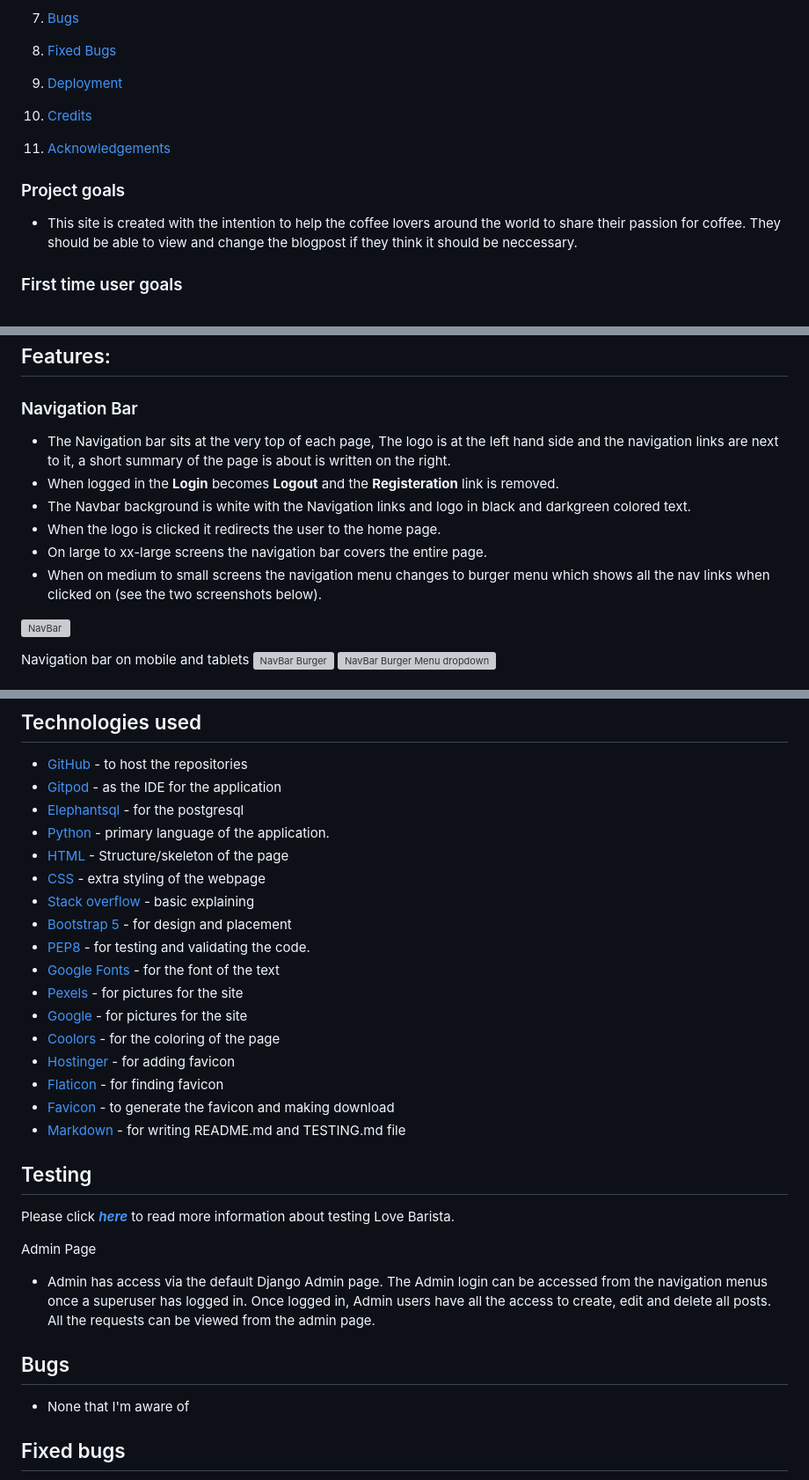
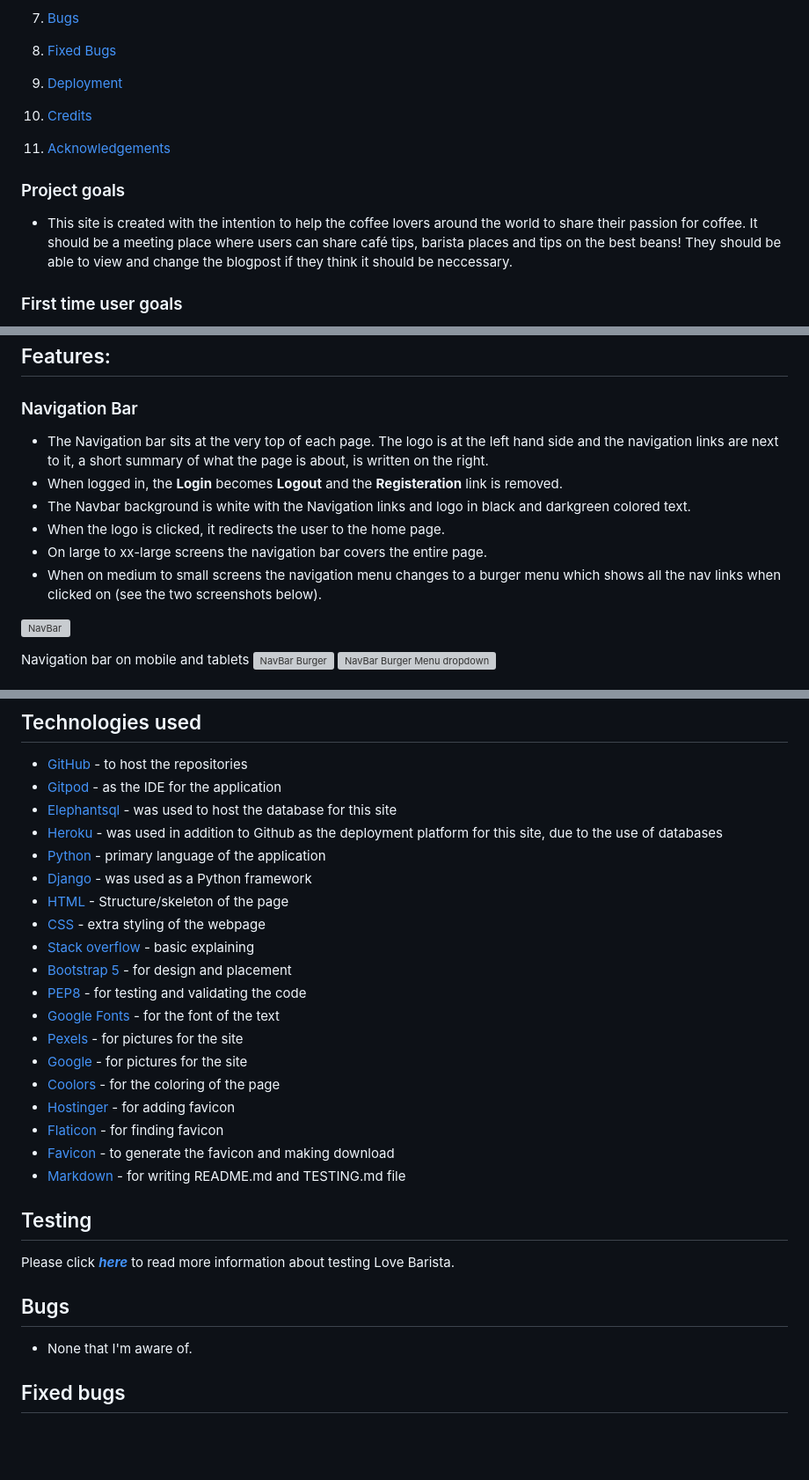
Before and after one commit to HannaBerggren/Love-Barista, a Markdown page: README.md, 3 parts joined by grey strips. Shown: that part at 88% size. Rendered like a GitHub page; blank space fills up the shorter version; grey boxes are pictures that could not be loaded.

Commit message:
Update content in README.md file

```diff
--- a/README.md
+++ b/README.md
@@ -32,13 +32,13 @@
 6. [Testing](#testing)
 7. [Bugs](#bugs)
 8. [Fixed Bugs](#fixed-bugs)
-7. [Deployment](#deployment)
-8. [Credits](#credits)
-9. [Acknowledgements](#acknowledgements)
+9. [Deployment](#deployment)
+10. [Credits](#credits)
+11. [Acknowledgements](#acknowledgements)
 
 ### Project goals
 
-* This site is created with the intention to help the coffee lovers around the world to share their passion for coffee. They should be able to view and change the blogpost if they think it should be neccessary.
+* This site is created with the intention to help the coffee lovers around the world to share their passion for coffee. It should be a meeting place where users can share café tips, barista places and tips on the best beans! They should be able to view and change the blogpost if they think it should be neccessary.
 
 ### First time user goals
 * As a first time user I want the navigation to be simple
@@ -110,12 +112,12 @@ If the user chooses not to post an image, this image will appear.
 
 ### Navigation Bar
 
-- The Navigation bar sits at the very top of each page, The logo is at the left hand side and the navigation links are next to it, a short summary of the page is about is written on the right.
-- When logged in the **Login** becomes **Logout** and the **Registeration** link is removed.
+- The Navigation bar sits at the very top of each page. The logo is at the left hand side and the navigation links are next to it, a short summary of what the page is about, is written on the right.
+- When logged in, the **Login** becomes **Logout** and the **Registeration** link is removed.
 - The Navbar background is white with the Navigation links and logo in black and darkgreen colored text.
-- When the logo is clicked it redirects the user to the home page.
+- When the logo is clicked, it redirects the user to the home page.
 - On large to xx-large screens the navigation bar covers the entire page.
-- When on medium to small screens the navigation menu changes to burger menu which shows all the nav links when clicked on (see the two screenshots below).
+- When on medium to small screens the navigation menu changes to a burger menu which shows all the nav links when clicked on (see the two screenshots below).
 
 ![NavBar](static/css/images/navbar.png)
 
@@ -202,13 +204,15 @@ can choose between the create blogpost page or the manage blogpost page.
 
 * [GitHub](https://github.com/) - to host the repositories
 * [Gitpod](https://www.gitpod.io/) - as the IDE for the application
-* [Elephantsql](https://www.elephantsql.com/) - for the postgresql
-* [Python](https://docs.python.org/3/contents.html) - primary language of the application.
+* [Elephantsql](https://www.elephantsql.com/) - was used to host the database for this site
+* [Heroku](https://id.heroku.com/login) - was used in addition to Github as the deployment platform for this site, due to the use of databases
+* [Python](https://docs.python.org/3/contents.html) - primary language of the application
+* [Django](https://www.djangoproject.com/) - was used as a Python framework
 * [HTML](https://www.w3schools.com/html/) - Structure/skeleton of the page
 * [CSS](https://www.w3schools.com/css/) - extra styling of the webpage
 * [Stack overflow](https://stackoverflow.com/) - basic explaining
 * [Bootstrap 5](https://www.w3schools.com/bootstrap5/bootstrap_get_started.php) - for design and placement
-* [PEP8](http://pep8online.com/) - for testing and validating the code.
+* [PEP8](http://pep8online.com/) - for testing and validating the code
 * [Google Fonts](https://fonts.google.com/about) - for the font of the text
 * [Pexels](https://www.pexels.com/sv-se/) - for pictures for the site
 * [Google](https://www.google.com) - for pictures for the site
@@ -222,12 +226,9 @@ can choose between the create blogpost page or the manage blogpost page.
 
 Please click [**_here_**](TESTING.md) to read more information about testing Love Barista.
 
-Admin Page
-* Admin has access via the default Django Admin page. The Admin login can be accessed from the navigation menus once a superuser has logged in. Once logged in, Admin users have all the access to create, edit and delete all posts. All the requests can be viewed from the admin page.
-
 ## Bugs
 
-* None that I'm aware of
+* None that I'm aware of.
 
 ## Fixed bugs
 
```
Also changed, not shown: other parts of README.md (+9 -7 lines).
